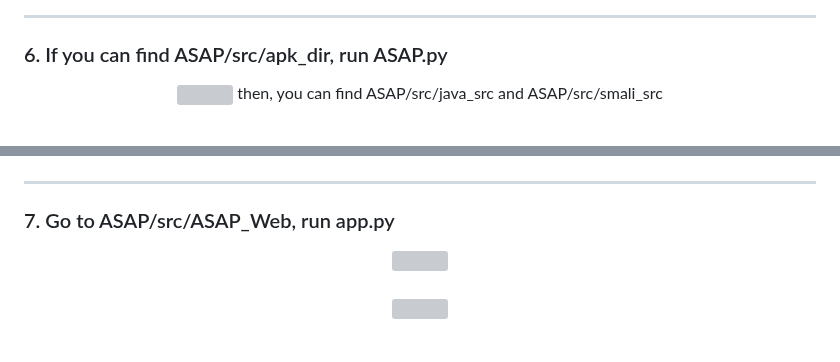
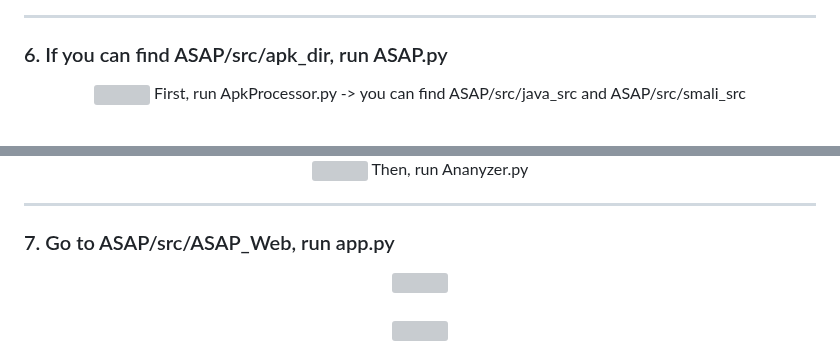
Before and after one commit to WHS-ASAP/ASAP, a Markdown page: README.md, 2 parts joined by grey strips. Rendered like a GitHub page; grey boxes are pictures that could not be loaded.

```diff
--- a/README.md
+++ b/README.md
@@ -82,7 +82,7 @@ pip install -r requirements.txt
 
 <p align="center">
    <img src="https://github.com/WHS-ASAP/ASAP/assets/149529045/7f638f13-2194-4afa-8196-769bba1b3eb8" width="100%" height="100%">
-   then, you can find ASAP/src/java_src and ASAP/src/smali_src <br><br>
+   First, run ApkProcessor.py -> you can find ASAP/src/java_src and ASAP/src/smali_src <br><br>
 </p>
 
 <p align="center">
@@ -90,4 +90,5 @@ pip install -r requirements.txt
    <img src="https://github.com/WHS-ASAP/ASAP/assets/149529045/72205656-be6a-4deb-b2f6-b246e5a4335e" width="100%" height="100%">
+   Then, run Ananyzer.py
 </p>
 
 
```
Also changed, not shown: other parts of README.md (+1 -1 lines).
